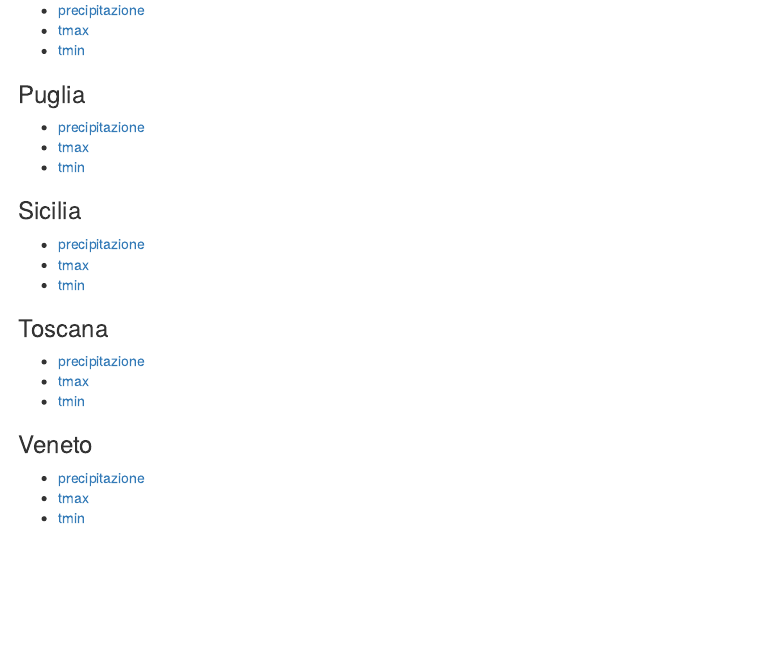
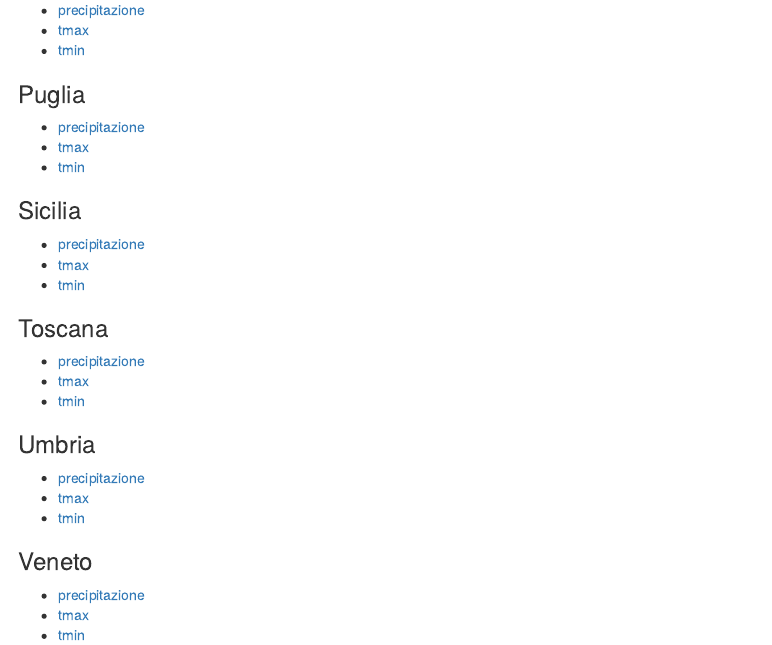
Before and after one commit to scia-ispra/analisi_serie, an R Markdown document (docs/index.Rmd): the page in a window 1100 px wide, from 1330 px down. Rendered offline with R 4.5, knitr and Pandoc, with nearby package versions.

Commit message:
Dati Umbria

```diff
--- a/docs/index.Rmd
+++ b/docs/index.Rmd
@@ -89,6 +89,12 @@ Analisi dei risultati per l'identificazione delle serie di temperatura e precipi
 - [tmax](./toscana/tmax.toscana.descrizioneSerie.html)
 - [tmin](./toscana/tmin.toscana.descrizioneSerie.html)
 
+### Umbria
+
+- [precipitazione](./umbria/prcp.umbria.descrizioneSerie.html)
+- [tmax](./umbria/tmax.umbria.descrizioneSerie.html)
+- [tmin](./umbria/tmin.umbria.descrizioneSerie.html)
+
 ### Veneto
 
 - [precipitazione](./veneto/prcp.veneto.descrizioneSerie.html)
```
Also changed, not shown: 4 other files.
